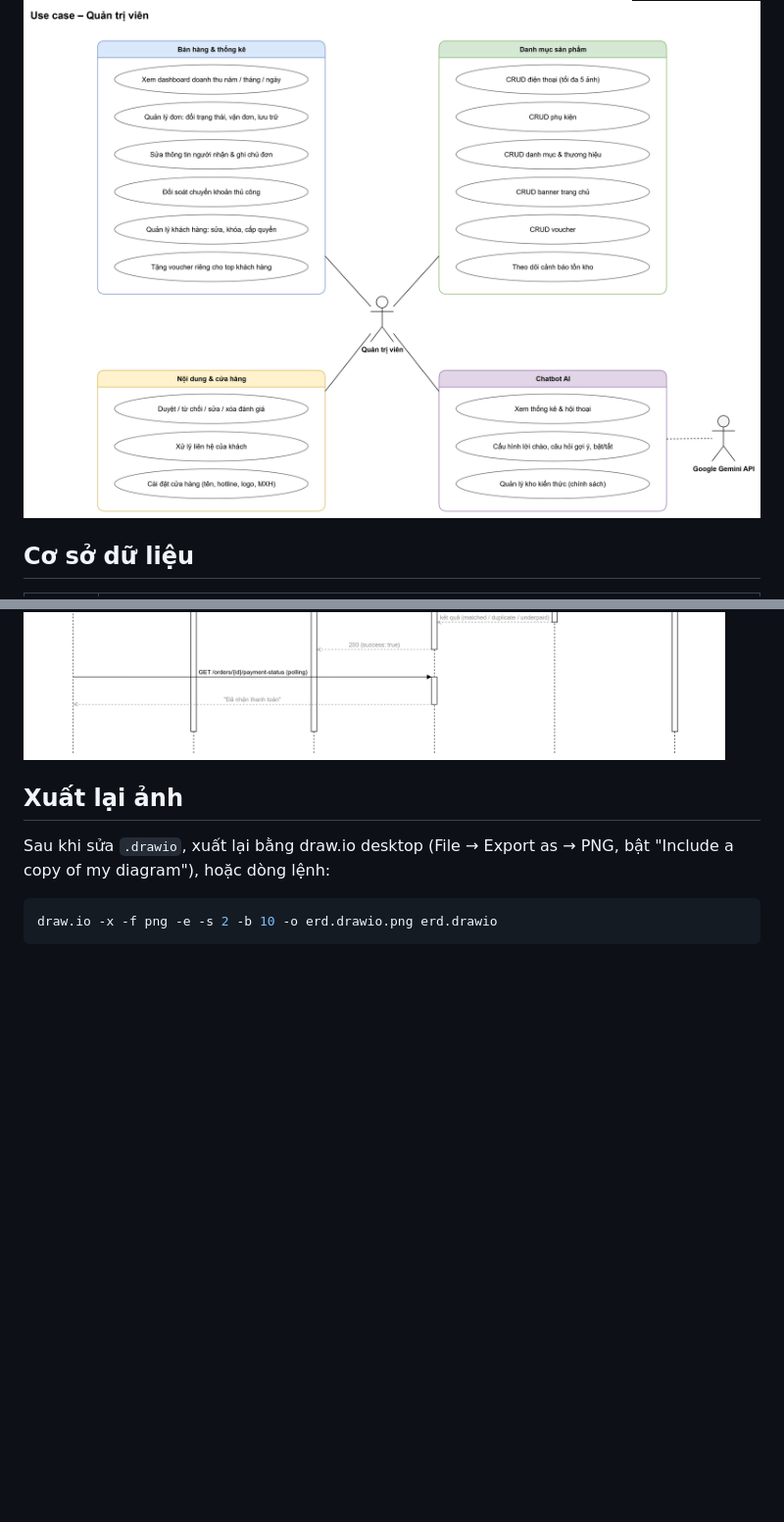
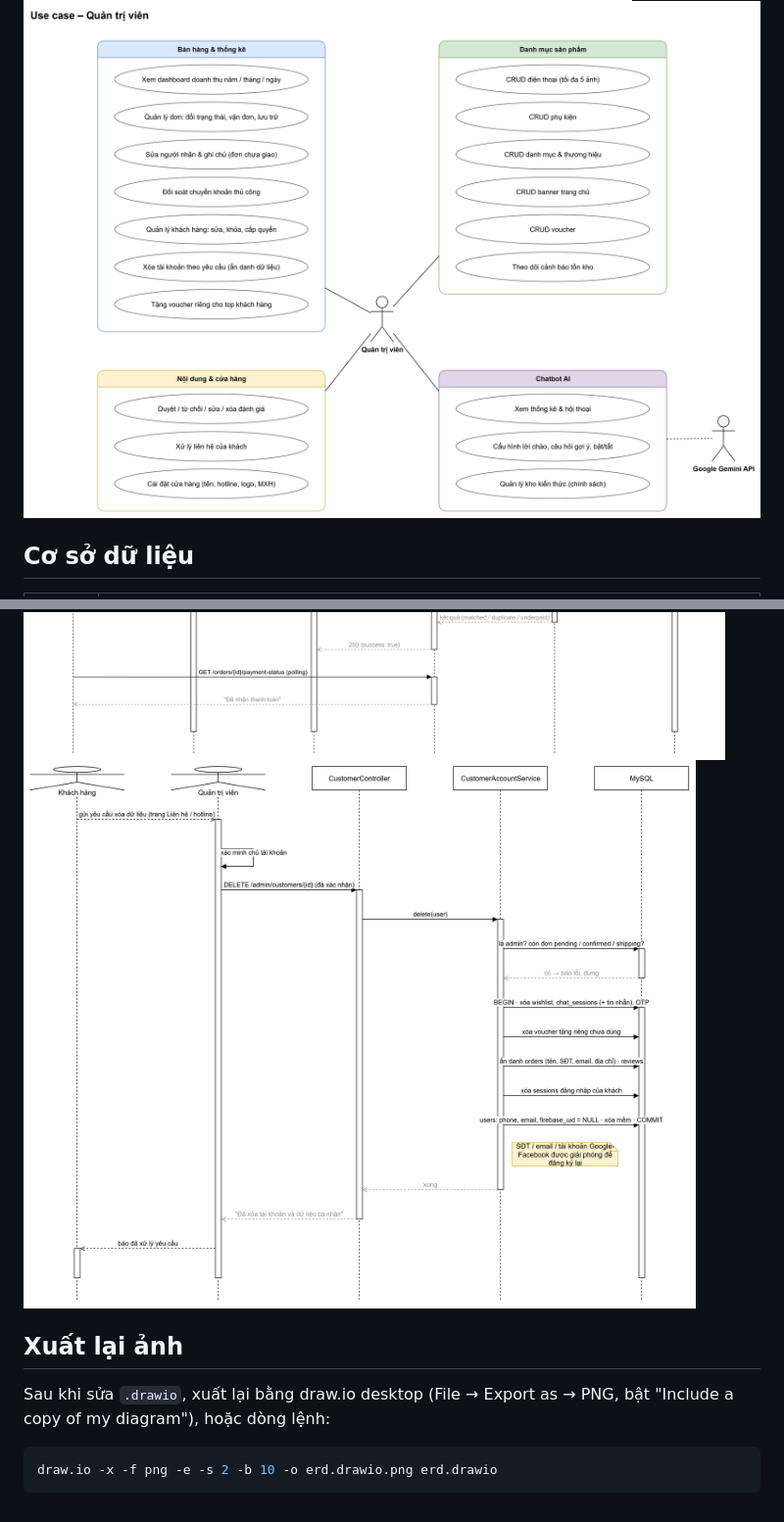
Before and after one commit to TrungNguyen410/techphone-laravel, a Markdown page: docs/diagrams/README.md, 2 parts joined by grey strips. Shown at 98% size. Drawn GitHub-style; pictures changed too: docs/diagrams/sequence-xoa-tai-khoan.drawio.png (added), docs/diagrams/usecase-khach-hang.drawio.png, docs/diagrams/usecase-quan-tri.drawio.png; blank space fills up the shorter version.

```diff
--- a/docs/diagrams/README.md
+++ b/docs/diagrams/README.md
@@ -57,6 +58,7 @@ tím = dịch vụ AI / xác thực bên ngoài, cam = cổng thanh toán, đỏ
 ![Sequence đặt hàng](sequence-dat-hang.drawio.png)
 ![Sequence chatbot](sequence-chatbot.drawio.png)
 ![Sequence SePay](sequence-sepay.drawio.png)
+![Sequence xóa tài khoản](sequence-xoa-tai-khoan.drawio.png)
 
 ## Xuất lại ảnh
 
```
Also changed, not shown: other parts of docs/diagrams/README.md (+1 -0 lines), docs/diagrams/kien-truc-he-thong.drawio.png, 4 other files.
